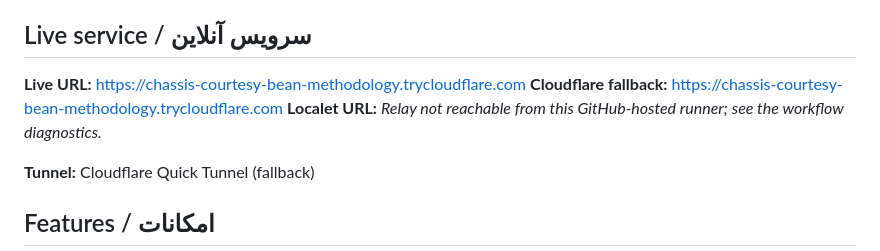
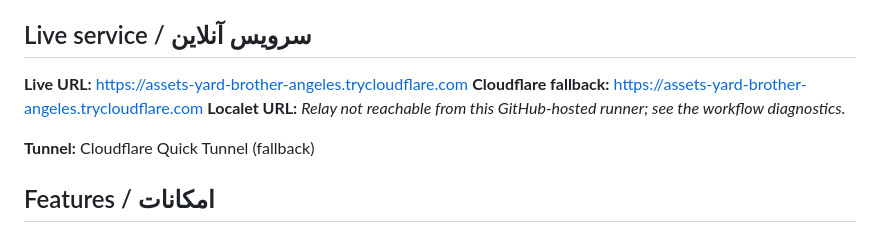
Before and after one commit to Amsh23/PicoHub, a Markdown page: README.md, the part around the change. GitHub-like rendering.

Commit message:
Update verified PicoHub public tunnel URL

```diff
--- a/README.md
+++ b/README.md
@@ -4,8 +4,8 @@
 
 ## Live service / سرویس آنلاین
 
-**Live URL:** [https://chassis-courtesy-bean-methodology.trycloudflare.com](https://chassis-courtesy-bean-methodology.trycloudflare.com)
-**Cloudflare fallback:** [https://chassis-courtesy-bean-methodology.trycloudflare.com](https://chassis-courtesy-bean-methodology.trycloudflare.com)
+**Live URL:** [https://assets-yard-brother-angeles.trycloudflare.com](https://assets-yard-brother-angeles.trycloudflare.com)
+**Cloudflare fallback:** [https://assets-yard-brother-angeles.trycloudflare.com](https://assets-yard-brother-angeles.trycloudflare.com)
 **Localet URL:** _Relay not reachable from this GitHub-hosted runner; see the workflow diagnostics._
 
 **Tunnel:** Cloudflare Quick Tunnel (fallback)
```
